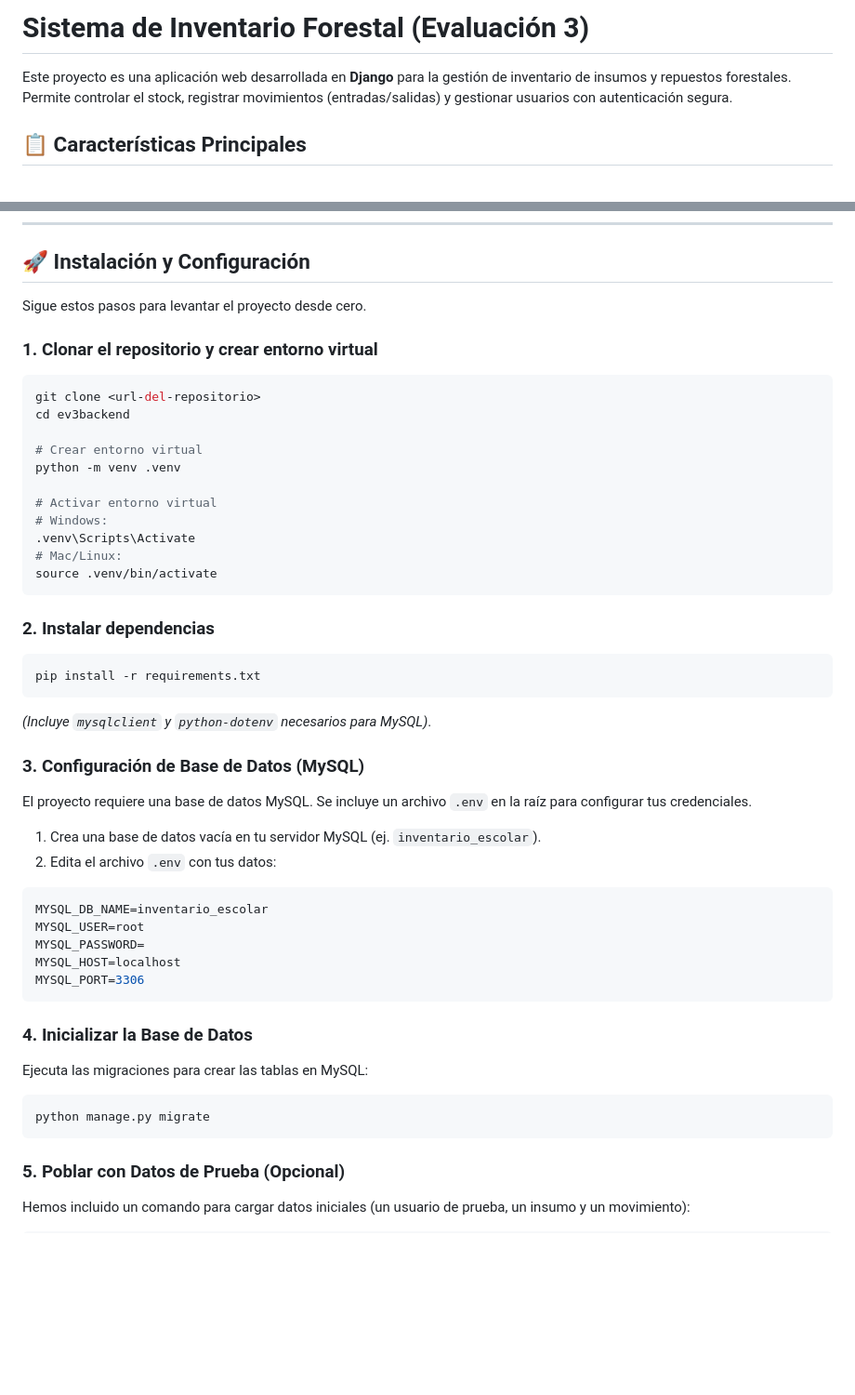
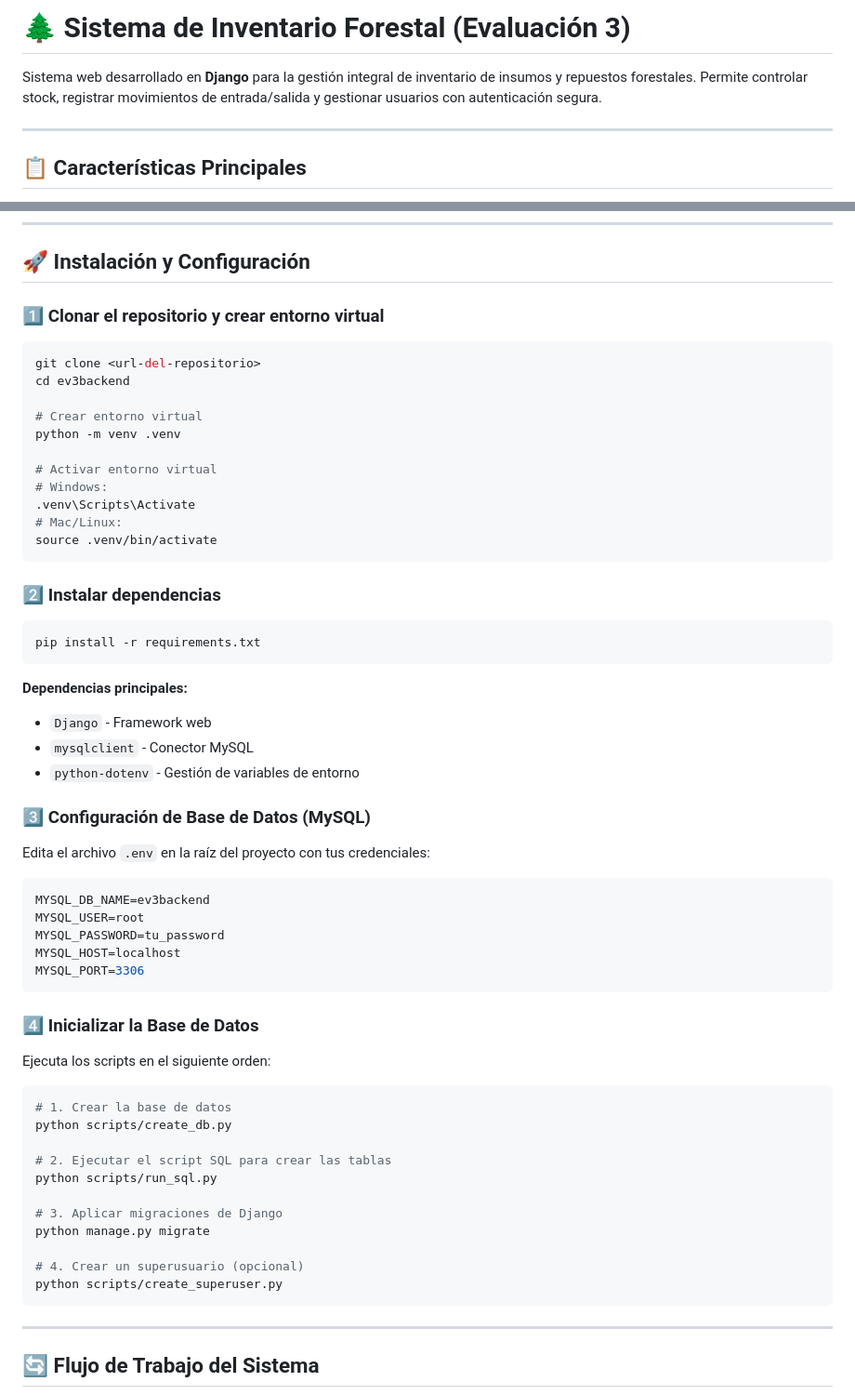
Before and after one commit to ColDev-Colivoro/ev3backend, a Markdown page: README.md, 2 parts joined by grey strips. Shown: that part at 93% size. GitHub-like rendering; blank space fills up the shorter version.

````diff
--- a/README.md
+++ b/README.md
@@ -1,6 +1,8 @@
-# Sistema de Inventario Forestal (Evaluación 3)
+# 🌲 Sistema de Inventario Forestal (Evaluación 3)
 
-Este proyecto es una aplicación web desarrollada en **Django** para la gestión de inventario de insumos y repuestos forestales. Permite controlar el stock, registrar movimientos (entradas/salidas) y gestionar usuarios con autenticación segura.
+Sistema web desarrollado en **Django** para la gestión integral de inventario de insumos y repuestos forestales. Permite controlar stock, registrar movimientos de entrada/salida y gestionar usuarios con autenticación segura.
+
+---
 
 ## 📋 Características Principales
 
@@ -15,9 +89,7 @@ Este proyecto es una aplicación web desarrollada en **Django** para la gestión
 
 ## 🚀 Instalación y Configuración
 
-Sigue estos pasos para levantar el proyecto desde cero.
-
-### 1. Clonar el repositorio y crear entorno virtual
+### 1️⃣ Clonar el repositorio y crear entorno virtual
 
 ```bash
 git clone <url-del-repositorio>
@@ -33,37 +105,48 @@ python -m venv .venv
 source .venv/bin/activate
 ```
 
-### 2. Instalar dependencias
+### 2️⃣ Instalar dependencias
 
 ```bash
 pip install -r requirements.txt
 ```
-*(Incluye `mysqlclient` y `python-dotenv` necesarios para MySQL)*.
 
-### 3. Configuración de Base de Datos (MySQL)
+**Dependencias principales:**
+- `Django` - Framework web
+- `mysqlclient` - Conector MySQL
+- `python-dotenv` - Gestión de variables de entorno
 
-El proyecto requiere una base de datos MySQL. Se incluye un archivo `.env` en la raíz para configurar tus credenciales.
+### 3️⃣ Configuración de Base de Datos (MySQL)
 
-1.  Crea una base de datos vacía en tu servidor MySQL (ej. `inventario_escolar`).
-2.  Edita el archivo `.env` con tus datos:
+Edita el archivo `.env` en la raíz del proyecto con tus credenciales:
 
 ```ini
-MYSQL_DB_NAME=inventario_escolar
+MYSQL_DB_NAME=ev3backend
 MYSQL_USER=root
-MYSQL_PASSWORD=
+MYSQL_PASSWORD=tu_password
 MYSQL_HOST=localhost
 MYSQL_PORT=3306
 ```
 
-### 4. Inicializar la Base de Datos
+### 4️⃣ Inicializar la Base de Datos
 
-Ejecuta las migraciones para crear las tablas en MySQL:
+Ejecuta los scripts en el siguiente orden:
 
 ```bash
+# 1. Crear la base de datos
+python scripts/create_db.py
+
+# 2. Ejecutar el script SQL para crear las tablas
+python scripts/run_sql.py
+
+# 3. Aplicar migraciones de Django
 python manage.py migrate
+
+# 4. Crear un superusuario (opcional)
+python scripts/create_superuser.py
 ```
 
-### 5. Poblar con Datos de Prueba (Opcional)
+---
 
-Hemos incluido un comando para cargar datos iniciales (un usuario de prueba, un insumo y un movimiento):
+## 🔄 Flujo de Trabajo del Sistema
 
````
Also changed, not shown: other parts of README.md (+233 -28 lines).
